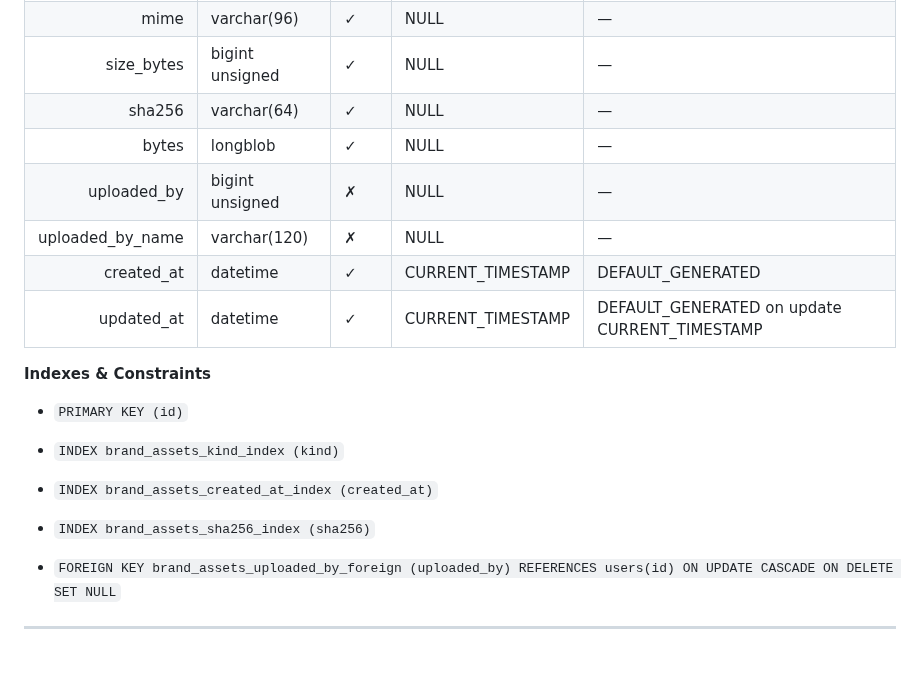
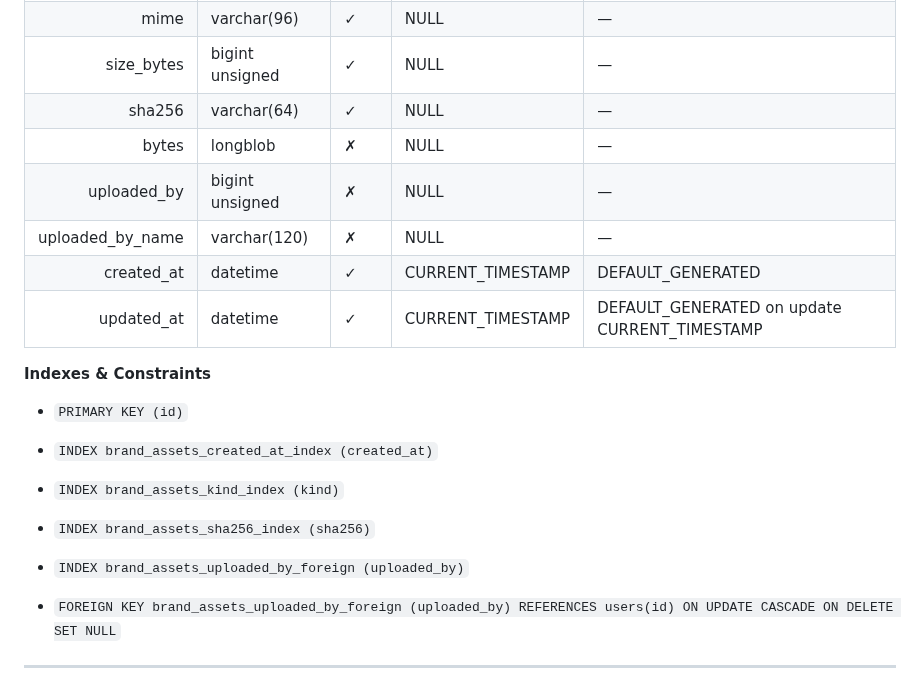
Before and after one commit to Grunticus03/phpGRC, a Markdown page: docs/db/DB-SCHEMA.md, the part around the change. Drawn GitHub-style; blank space fills up the shorter version.

```diff
--- a/docs/db/DB-SCHEMA.md
+++ b/docs/db/DB-SCHEMA.md
@@ -71,7 +71,7 @@ Snapshot generated from migrations against **phpgrc** as of 2025-10-09 (UTC).
 | mime | varchar(96) | ✓ | NULL | — |
 | size_bytes | bigint unsigned | ✓ | NULL | — |
 | sha256 | varchar(64) | ✓ | NULL | — |
-| bytes | longblob | ✓ | NULL | — |
+| bytes | longblob | ✗ | NULL | — |
 | uploaded_by | bigint unsigned | ✗ | NULL | — |
 | uploaded_by_name | varchar(120) | ✗ | NULL | — |
 | created_at | datetime | ✓ | CURRENT_TIMESTAMP | DEFAULT_GENERATED |
@@ -79,9 +79,10 @@ Snapshot generated from migrations against **phpgrc** as of 2025-10-09 (UTC).
 
 **Indexes & Constraints**
 - `PRIMARY KEY (id)`
+- `INDEX brand_assets_created_at_index (created_at)`
 - `INDEX brand_assets_kind_index (kind)`
-- `INDEX brand_assets_created_at_index (created_at)`
 - `INDEX brand_assets_sha256_index (sha256)`
+- `INDEX brand_assets_uploaded_by_foreign (uploaded_by)`
 
 - `FOREIGN KEY brand_assets_uploaded_by_foreign (uploaded_by) REFERENCES users(id) ON UPDATE CASCADE ON DELETE SET NULL`
 
```
